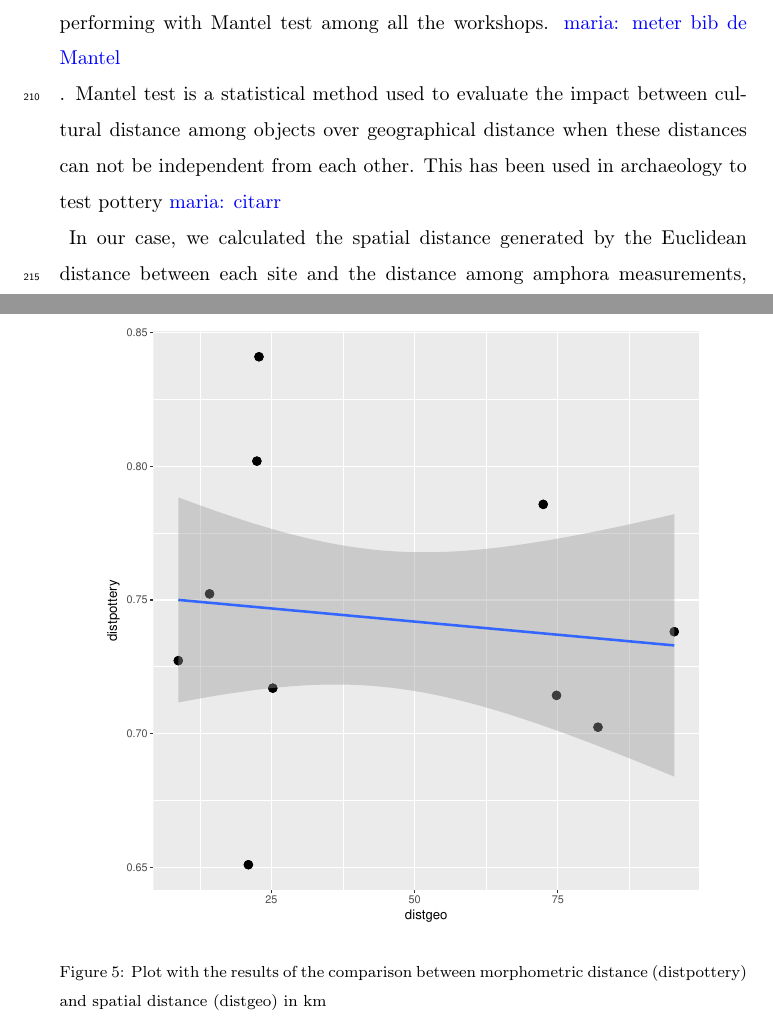
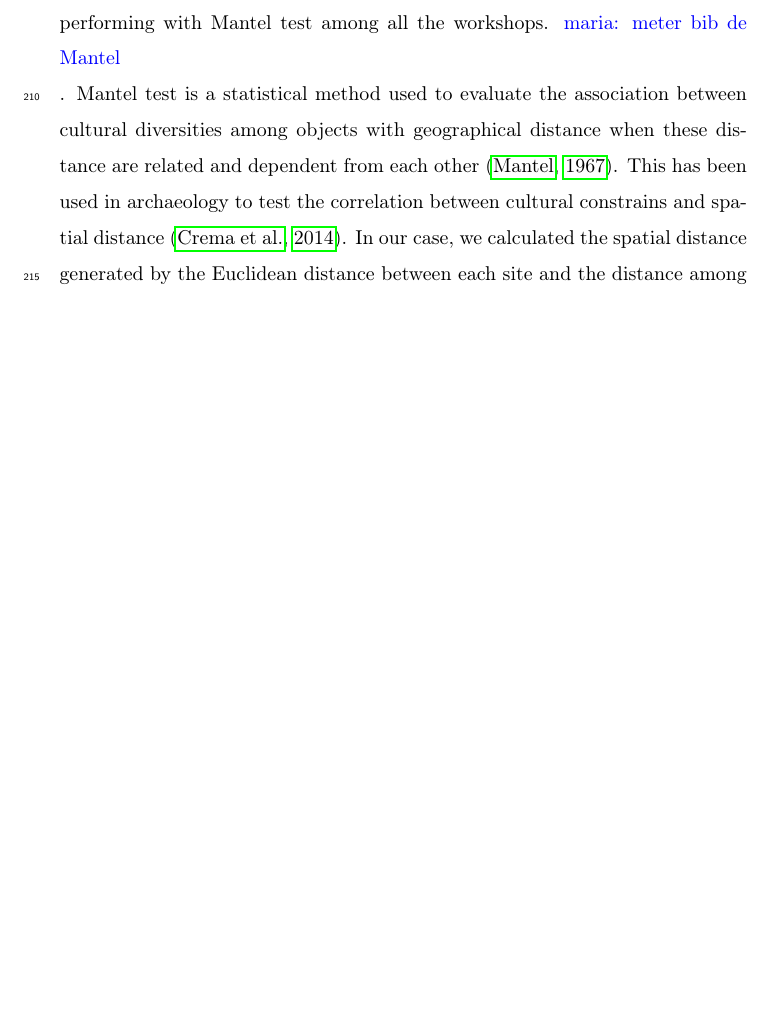
Before and after one commit to Mcotsar/Paper, a LaTeX paper (elsarticle-template.tex): two parts of pages 12 and 13 of 21 before the commit and part of page 12 of 20 after it, the two joined at a grey line, cut so that both start at the same text, the shorter picture padded with empty space. Compiled offline with pdfLaTeX.

Commit message:
add bib and Mantel test

```diff
--- a/elsarticle-template.tex
+++ b/elsarticle-template.tex
@@ -266,8 +266,9 @@ Villaseca  & 0&      3   &    5    &      2     &    9     \\
 
 \subsection{spatial distance}
 
-We analysed the correlation between morphometric and spatial distance by performing with Mantel test among all the workshops. \maria{meter bib de Mantel}. Mantel test is a statistical method used to evaluate the impact between cultural distance among objects over geographical distance when these distances can not be independent from each other.
-This has been used in archaeology to test pottery \maria{citarr} In our case, we calculated the spatial distance generated by the Euclidean distance between each site and the distance among amphora measurements, calculated using the Confusion Matrix. The workshops were chosen with different geographical distance in order to prove the correlation between spatial distance and variability of the amphora production techniques. Mantel test indicated ((see Table~\ref{table:spatialdistance}) that closer workshops tend to be more similar than the rest (rm= 0.3841; p= 0.025 with 199 permutations). The results of the analysis shows that morphometric distance of the amphorae are strongly correlated with the spatial distance of workshops. When geographic distance is low, as the example of Bel\'en and Malpica, the morphometric distance seems more similar whereas when distance is higher, as Parlamento, the morphometric distance displays differences with the rest of workshops. Thus, the results suggest that the variability on the making-techniques processes might depend on the spatial distance.
+We analysed the correlation between morphometric and spatial distance by performing with Mantel test among all the workshops. \maria{meter bib de Mantel}. Mantel test is a statistical method used to evaluate the association between cultural diversities among objects with geographical distance when these distance are related and dependent from each other \citep{mantel_detection_1967}. This has been used in archaeology to test the correlation between cultural constrains and spatial distance \citep{crema_culture_2014}. In our case, we calculated the spatial distance generated by the Euclidean distance between each site and the distance among amphora measurements, calculated using the Confusion Matrix. The workshops were chosen with different geographical distance in order to prove the correlation between spatial distance and variability of the amphora production techniques. Mantel test indicated that closer workshops tend to be more similar than the rest (rm= 0.3841; p= 0.025 with 199 permutations). The results of the analysis shows that morphometric distance of the amphorae are strongly correlated with the spatial distance of workshops. When geographic distance is low, as the example of Bel\'en and Malpica, the morphometric distance seems more similar whereas when distance is higher, as Parlamento, the morphometric distance displays differences with the rest of workshops. Thus, the results suggest that the variability on the making-techniques processes might depend on the spatial distance.
+
+%the impact between cultural distance among objects over geographical distance when these distances can not be independent from each other.
 
 
 %\begin{table}[htp]
@@ -286,12 +287,13 @@ This has been used in archaeology to test pottery \maria{citarr} In our case, we
 %\label{table:spatialdistance}
 %\end{table}
 
-\begin{figure}[htp]
-	\centering
-\includegraphics[scale=0.60]{spatgeo.pdf}
-\caption{Plot with the results of the comparison between morphometric distance (distpottery) and spatial distance (distgeo) in km}
-\label{spatgeo}
-\end{figure}
+%\begin{figure}[htp]
+
+ %\centerin
+%\includegraphics[scale=0.60]{spatgeo.pdf}
+%\caption{Plot with the results of the comparison between morphometric distance (distpottery) and spatial distance (distgeo) in km}
+%\label{spatgeo}
+%\end{figure}
 
 
 %\begin{table}[htp]
```
